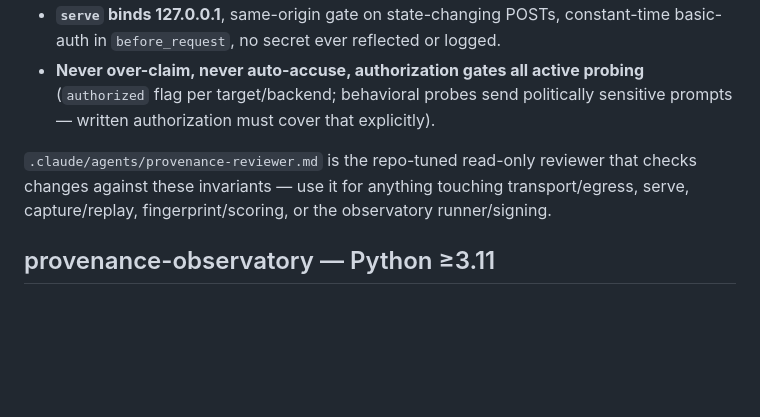
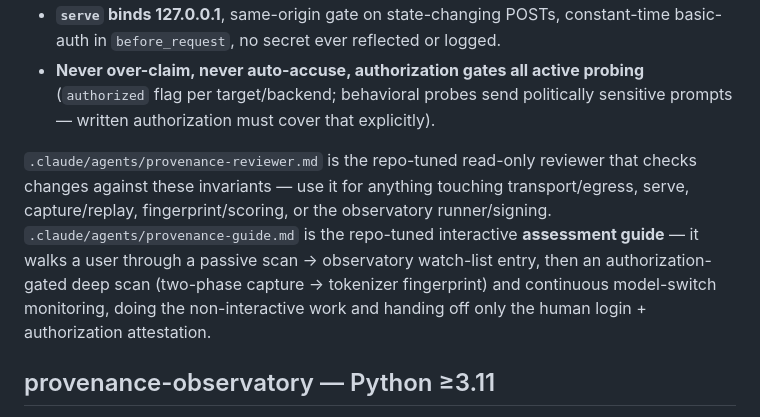
Before and after one commit to lobster-shrimp/provenance-probe, a Markdown page: CLAUDE.md, the part around the change. GitHub-like rendering; blank space fills up the shorter version.

```diff
--- a/CLAUDE.md
+++ b/CLAUDE.md
@@ -52,7 +52,7 @@ OmniRoute (local router, ~290 providers, `localhost:20128`) injects a hidden ~20
 - **`serve` binds 127.0.0.1**, same-origin gate on state-changing POSTs, constant-time basic-auth in `before_request`, no secret ever reflected or logged.
 - **Never over-claim, never auto-accuse, authorization gates all active probing** (`authorized` flag per target/backend; behavioral probes send politically sensitive prompts — written authorization must cover that explicitly).
 
-`.claude/agents/provenance-reviewer.md` is the repo-tuned read-only reviewer that checks changes against these invariants — use it for anything touching transport/egress, serve, capture/replay, fingerprint/scoring, or the observatory runner/signing.
+`.claude/agents/provenance-reviewer.md` is the repo-tuned read-only reviewer that checks changes against these invariants — use it for anything touching transport/egress, serve, capture/replay, fingerprint/scoring, or the observatory runner/signing. `.claude/agents/provenance-guide.md` is the repo-tuned interactive **assessment guide** — it walks a user through a passive scan → observatory watch-list entry, then an authorization-gated deep scan (two-phase capture → tokenizer fingerprint) and continuous model-switch monitoring, doing the non-interactive work and handing off only the human login + authorization attestation.
 
 ## provenance-observatory — Python ≥3.11
 
```
Also changed, not shown: .claude/agents/provenance-guide.md (added, +207 -0 lines), CHANGELOG.md (+15 -0 lines).
